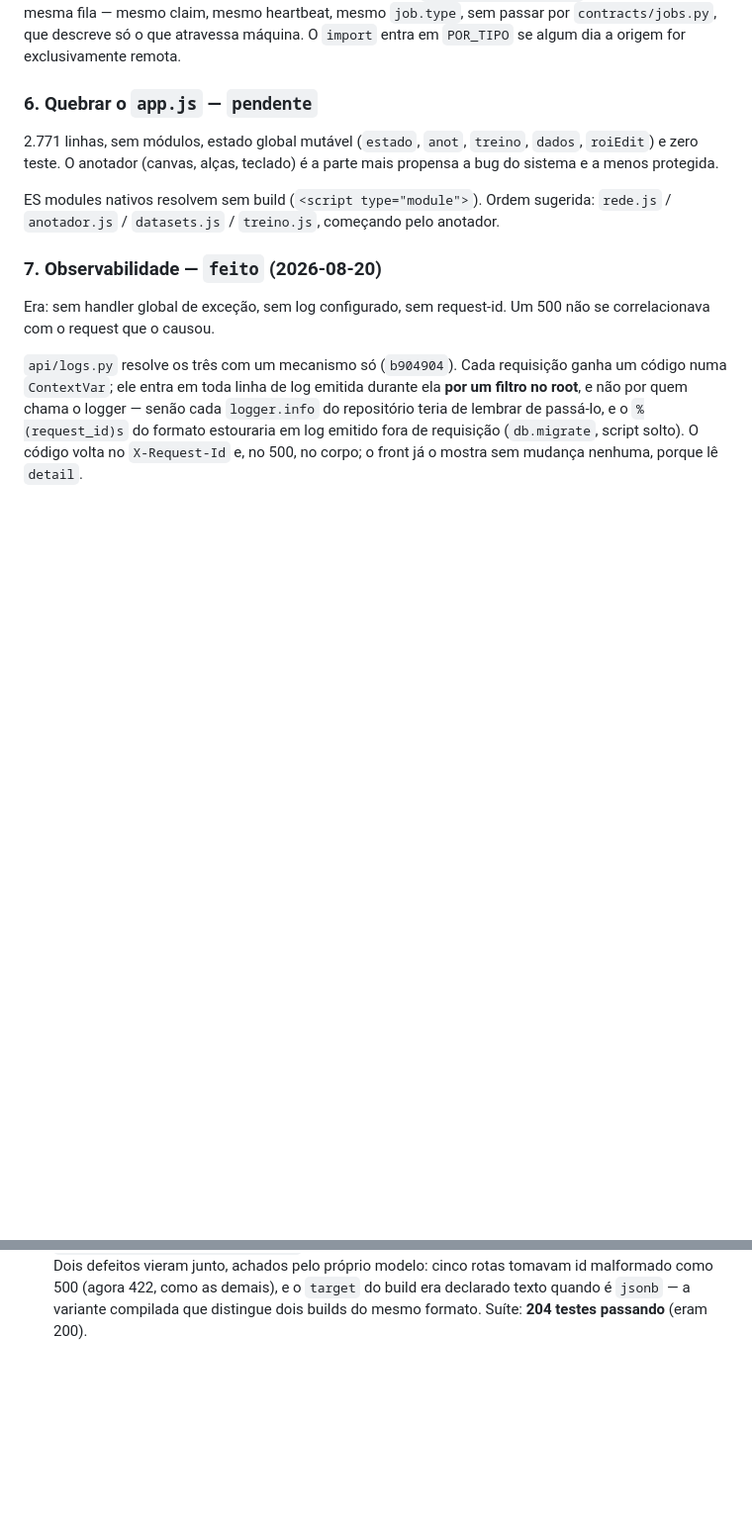
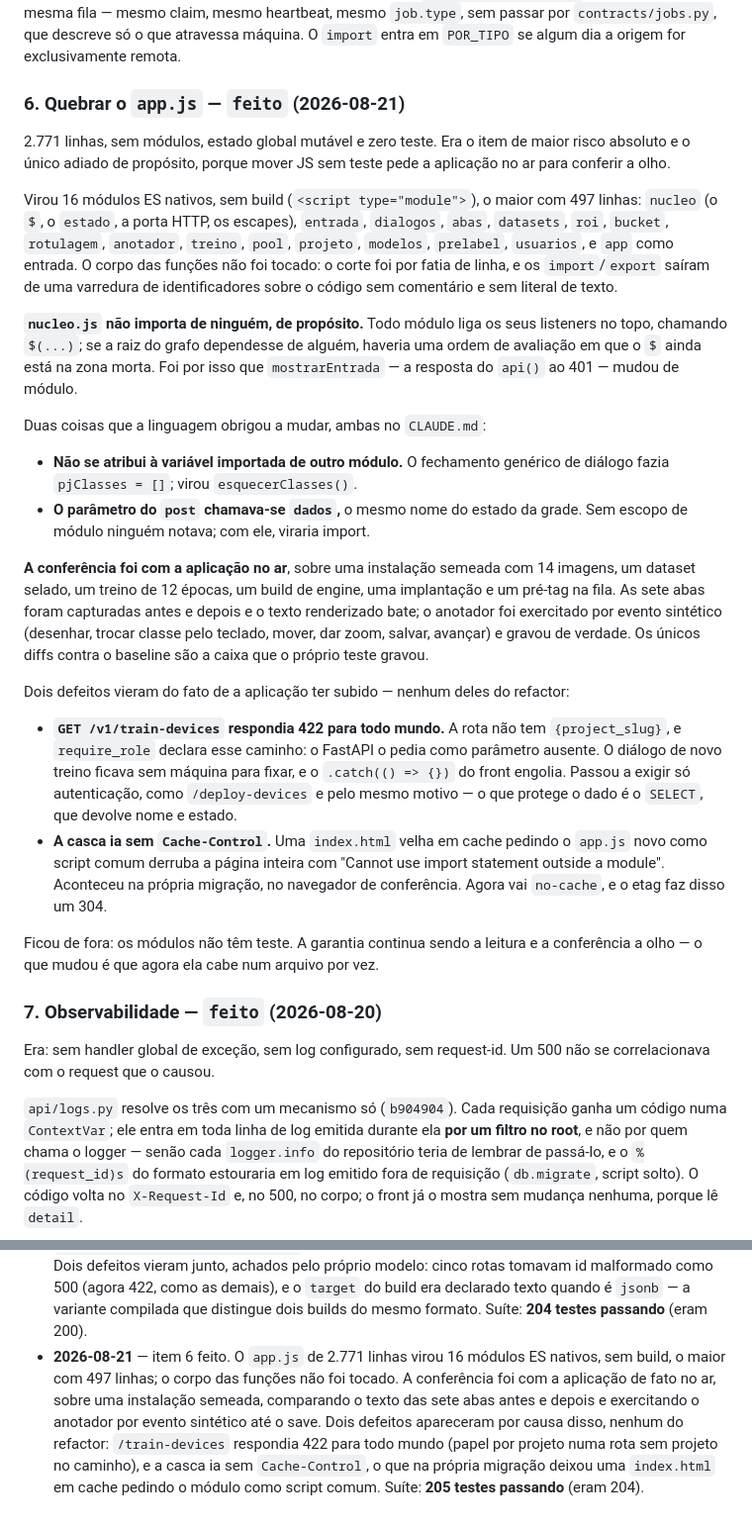
Before and after one commit to grapeia/visionyard, a Markdown page: .claude/PLANO.md, 2 parts joined by grey strips. Shown at 99% size. Rendered like a GitHub page; blank space fills up the shorter version.

Commit message:
visionyard: PLANO com o item 6 fechado, CLAUDE.md com as regras de módulo
Três armadilhas novas, todas encontradas fazendo: a raiz do grafo não pode
importar de ninguém, não se atribui à variável importada de outro módulo, e a
casca precisa revalidar sempre.

Co-Authored-By: Claude Opus 5 (1M context) <noreply@anthropic.com>

```diff
--- a/.claude/PLANO.md
+++ b/.claude/PLANO.md
@@ -130,13 +130,55 @@ heartbeat, mesmo `job.type`, sem passar por `contracts/jobs.py`, que descreve
 só o que atravessa máquina. O `import` entra em `POR_TIPO` se algum dia a
 origem for exclusivamente remota.
 
-### 6. Quebrar o `app.js` — `pendente`
-2.771 linhas, sem módulos, estado global mutável (`estado`, `anot`, `treino`,
-`dados`, `roiEdit`) e zero teste. O anotador (canvas, alças, teclado) é a parte
-mais propensa a bug do sistema e a menos protegida.
+### 6. Quebrar o `app.js` — `feito` (2026-08-21)
+2.771 linhas, sem módulos, estado global mutável e zero teste. Era o item de
+maior risco absoluto e o único adiado de propósito, porque mover JS sem teste
+pede a aplicação no ar para conferir a olho.
 
-ES modules nativos resolvem sem build (`<script type="module">`). Ordem sugerida:
-`rede.js` / `anotador.js` / `datasets.js` / `treino.js`, começando pelo anotador.
+Virou 16 módulos ES nativos, sem build (`<script type="module">`), o maior com
+497 linhas: `nucleo` (o `$`, o `estado`, a porta HTTP, os escapes), `entrada`,
+`dialogos`, `abas`, `datasets`, `roi`, `bucket`, `rotulagem`, `anotador`,
+`treino`, `pool`, `projeto`, `modelos`, `prelabel`, `usuarios`, e `app` como
+entrada. O corpo das funções não foi tocado: o corte foi por fatia de linha, e
+os `import`/`export` saíram de uma varredura de identificadores sobre o código
+sem comentário e sem literal de texto.
+
+**`nucleo.js` não importa de ninguém, de propósito.** Todo módulo liga os seus
+listeners no topo, chamando `$(...)`; se a raiz do grafo dependesse de alguém,
+haveria uma ordem de avaliação em que o `$` ainda está na zona morta. Foi por
+isso que `mostrarEntrada` — a resposta do `api()` ao 401 — mudou de módulo.
+
+Duas coisas que a linguagem obrigou a mudar, ambas no `CLAUDE.md`:
+
+- **Não se atribui à variável importada de outro módulo.** O fechamento
+  genérico de diálogo fazia `pjClasses = []`; virou `esquecerClasses()`.
+- **O parâmetro do `post` chamava-se `dados`,** o mesmo nome do estado da
+  grade. Sem escopo de módulo ninguém notava; com ele, viraria import.
+
+**A conferência foi com a aplicação no ar**, sobre uma instalação semeada com
+14 imagens, um dataset selado, um treino de 12 épocas, um build de engine, uma
+implantação e um pré-tag na fila. As sete abas foram capturadas antes e depois
+e o texto renderizado bate; o anotador foi exercitado por evento sintético
+(desenhar, trocar classe pelo teclado, mover, dar zoom, salvar, avançar) e
+gravou de verdade. Os únicos diffs contra o baseline são a caixa que o próprio
+teste gravou.
+
+Dois defeitos vieram do fato de a aplicação ter subido — nenhum deles do
+refactor:
+
+- **`GET /v1/train-devices` respondia 422 para todo mundo.** A rota não tem
+  `{project_slug}`, e `require_role` declara esse caminho: o FastAPI o pedia
+  como parâmetro ausente. O diálogo de novo treino ficava sem máquina para
+  fixar, e o `.catch(() => {})` do front engolia. Passou a exigir só
+  autenticação, como `/deploy-devices` e pelo mesmo motivo — o que protege o
+  dado é o `SELECT`, que devolve nome e estado.
+- **A casca ia sem `Cache-Control`.** Uma `index.html` velha em cache pedindo o
+  `app.js` novo como script comum derruba a página inteira com "Cannot use
+  import statement outside a module". Aconteceu na própria migração, no
+  navegador de conferência. Agora vai `no-cache`, e o etag faz disso um 304.
+
+Ficou de fora: os módulos não têm teste. A garantia continua sendo a leitura e
+a conferência a olho — o que mudou é que agora ela cabe num arquivo por vez.
 
 ### 7. Observabilidade — `feito` (2026-08-20)
 Era: sem handler global de exceção, sem log configurado, sem request-id. Um 500
@@ -568,3 +610,13 @@ carga de página, dentro do threadpool.
   `target` do build era declarado texto quando é `jsonb` — a variante compilada
   que distingue dois builds do mesmo formato. Suíte: **204 testes passando**
   (eram 200).
+- **2026-08-21** — item 6 feito. O `app.js` de 2.771 linhas virou 16 módulos ES
+  nativos, sem build, o maior com 497 linhas; o corpo das funções não foi
+  tocado. A conferência foi com a aplicação de fato no ar, sobre uma instalação
+  semeada, comparando o texto das sete abas antes e depois e exercitando o
+  anotador por evento sintético até o save. Dois defeitos apareceram por causa
+  disso, nenhum do refactor: `/train-devices` respondia 422 para todo mundo
+  (papel por projeto numa rota sem projeto no caminho), e a casca ia sem
+  `Cache-Control`, o que na própria migração deixou uma `index.html` em cache
+  pedindo o módulo como script comum. Suíte: **205 testes passando** (eram
+  204).
```
Also changed, not shown: CLAUDE.md (+16 -1 lines).
